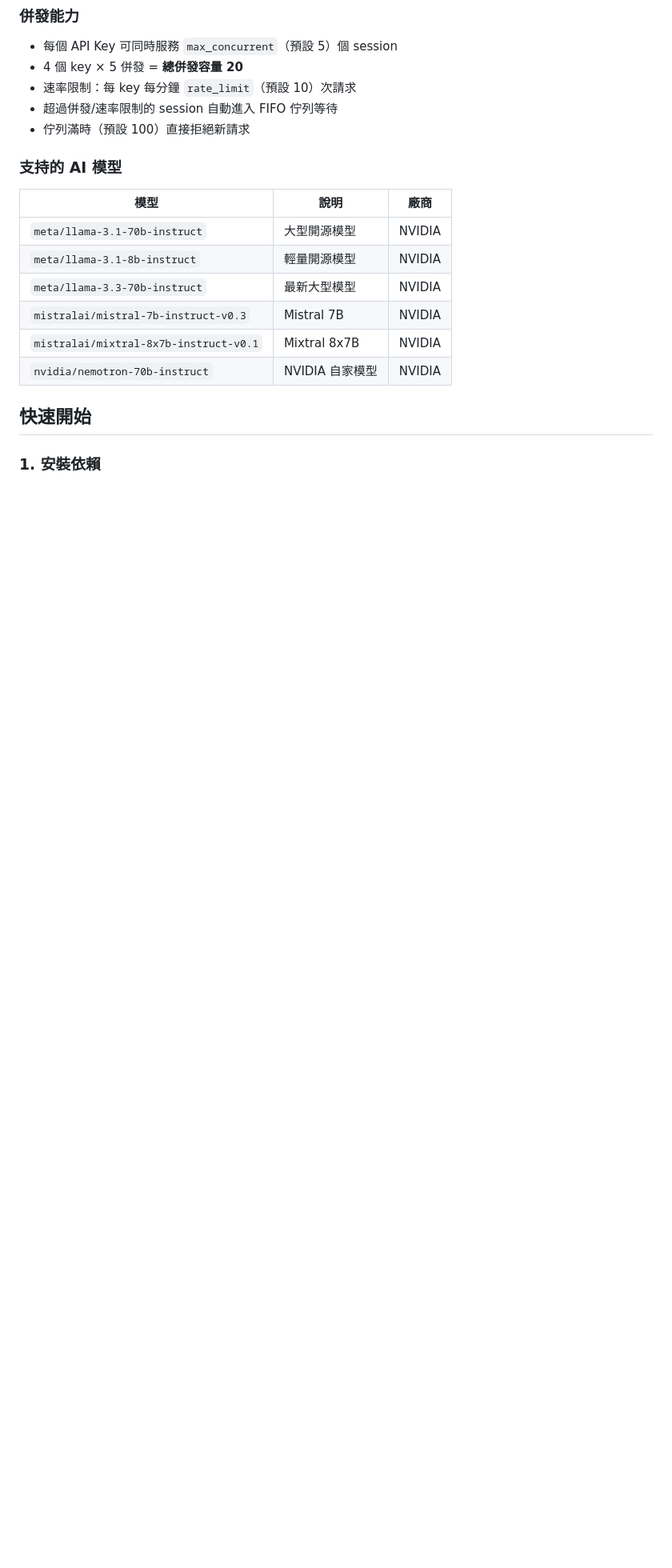
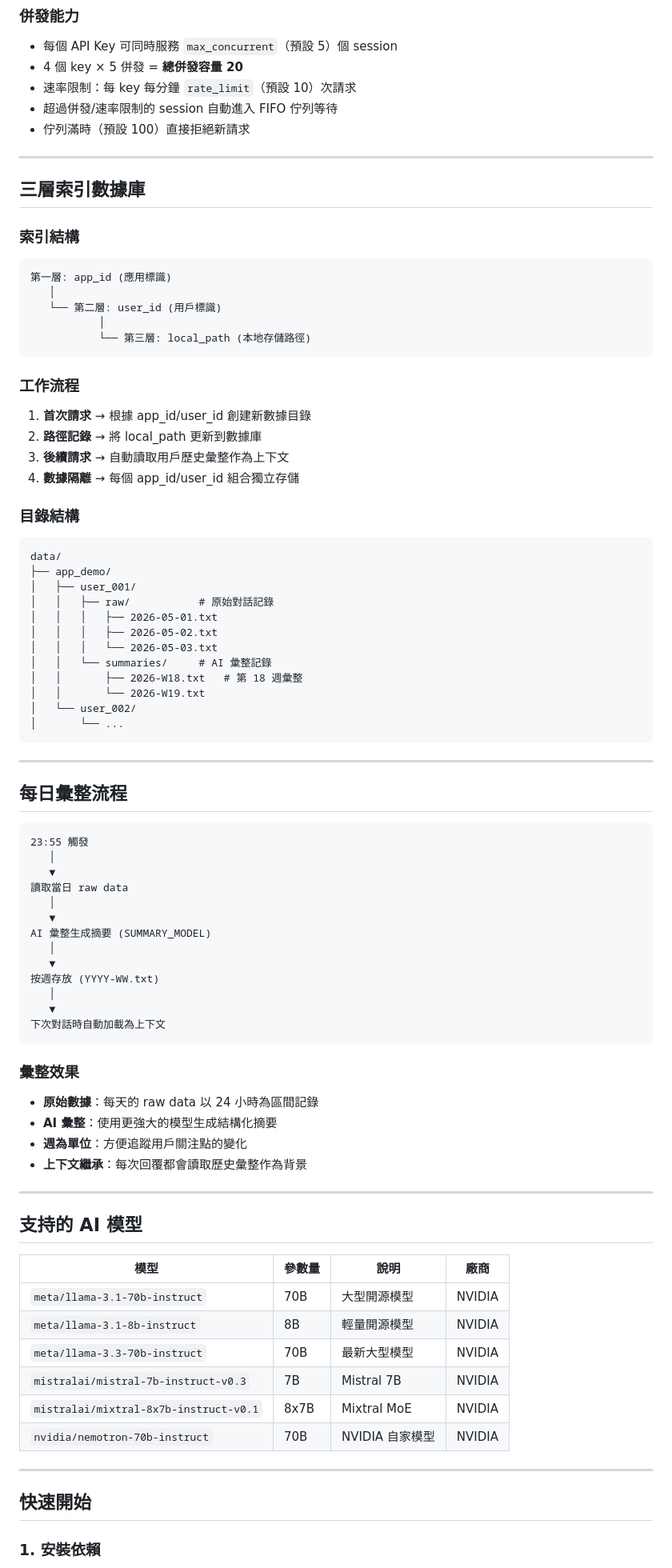
Before and after one commit to wilson710808/ai-gateway, a Markdown page: README.md, the part around one of its changes. Shown at 80% size. GitHub-like rendering; blank space fills up the shorter version.

Commit message:
docs: 更新完整功能描述文檔
- 系統架構圖
- v2 API Key Pool 機制詳細說明
- 三層索引數據庫工作流程
- 每日彙整流程詳解
- 支持的 AI 模型列表
- 移動應用接入指南
- 管理介面功能說明

````diff
--- a/README.md
+++ b/README.md
@@ -31,16 +65,85 @@
 - 超過併發/速率限制的 session 自動進入 FIFO 佇列等待
 - 佇列滿時（預設 100）直接拒絕新請求
 
-### 支持的 AI 模型
+---
 
-| 模型 | 說明 | 廠商 |
-|------|------|------|
-| `meta/llama-3.1-70b-instruct` | 大型開源模型 | NVIDIA |
-| `meta/llama-3.1-8b-instruct` | 輕量開源模型 | NVIDIA |
-| `meta/llama-3.3-70b-instruct` | 最新大型模型 | NVIDIA |
-| `mistralai/mistral-7b-instruct-v0.3` | Mistral 7B | NVIDIA |
-| `mistralai/mixtral-8x7b-instruct-v0.1` | Mixtral 8x7B | NVIDIA |
-| `nvidia/nemotron-70b-instruct` | NVIDIA 自家模型 | NVIDIA |
+## 三層索引數據庫
+
+### 索引結構
+
+```
+第一層: app_id (應用標識)
+   │
+   └── 第二層: user_id (用戶標識)
+           │
+           └── 第三層: local_path (本地存儲路徑)
+```
+
+### 工作流程
+
+1. **首次請求** → 根據 app_id/user_id 創建新數據目錄
+2. **路徑記錄** → 將 local_path 更新到數據庫
+3. **後續請求** → 自動讀取用戶歷史彙整作為上下文
+4. **數據隔離** → 每個 app_id/user_id 組合獨立存儲
+
+### 目錄結構
+
+```
+data/
+├── app_demo/
+│   ├── user_001/
+│   │   ├── raw/           # 原始對話記錄
+│   │   │   ├── 2026-05-01.txt
+│   │   │   ├── 2026-05-02.txt
+│   │   │   └── 2026-05-03.txt
+│   │   └── summaries/     # AI 彙整記錄
+│   │       ├── 2026-W18.txt   # 第 18 週彙整
+│   │       └── 2026-W19.txt
+│   └── user_002/
+│       └── ...
+```
+
+---
+
+## 每日彙整流程
+
+```
+23:55 觸發
+   │
+   ▼
+讀取當日 raw data
+   │
+   ▼
+AI 彙整生成摘要 (SUMMARY_MODEL)
+   │
+   ▼
+按週存放 (YYYY-WW.txt)
+   │
+   ▼
+下次對話時自動加載為上下文
+```
+
+### 彙整效果
+
+- **原始數據**：每天的 raw data 以 24 小時為區間記錄
+- **AI 彙整**：使用更強大的模型生成結構化摘要
+- **週為單位**：方便追蹤用戶關注點的變化
+- **上下文繼承**：每次回覆都會讀取歷史彙整作為背景
+
+---
+
+## 支持的 AI 模型
+
+| 模型 | 參數量 | 說明 | 廠商 |
+|------|--------|------|------|
+| `meta/llama-3.1-70b-instruct` | 70B | 大型開源模型 | NVIDIA |
+| `meta/llama-3.1-8b-instruct` | 8B | 輕量開源模型 | NVIDIA |
+| `meta/llama-3.3-70b-instruct` | 70B | 最新大型模型 | NVIDIA |
+| `mistralai/mistral-7b-instruct-v0.3` | 7B | Mistral 7B | NVIDIA |
+| `mistralai/mixtral-8x7b-instruct-v0.1` | 8x7B | Mixtral MoE | NVIDIA |
+| `nvidia/nemotron-70b-instruct` | 70B | NVIDIA 自家模型 | NVIDIA |
+
+---
 
 ## 快速開始
 
````
Also changed, not shown: other parts of README.md (+65 -32 lines).
